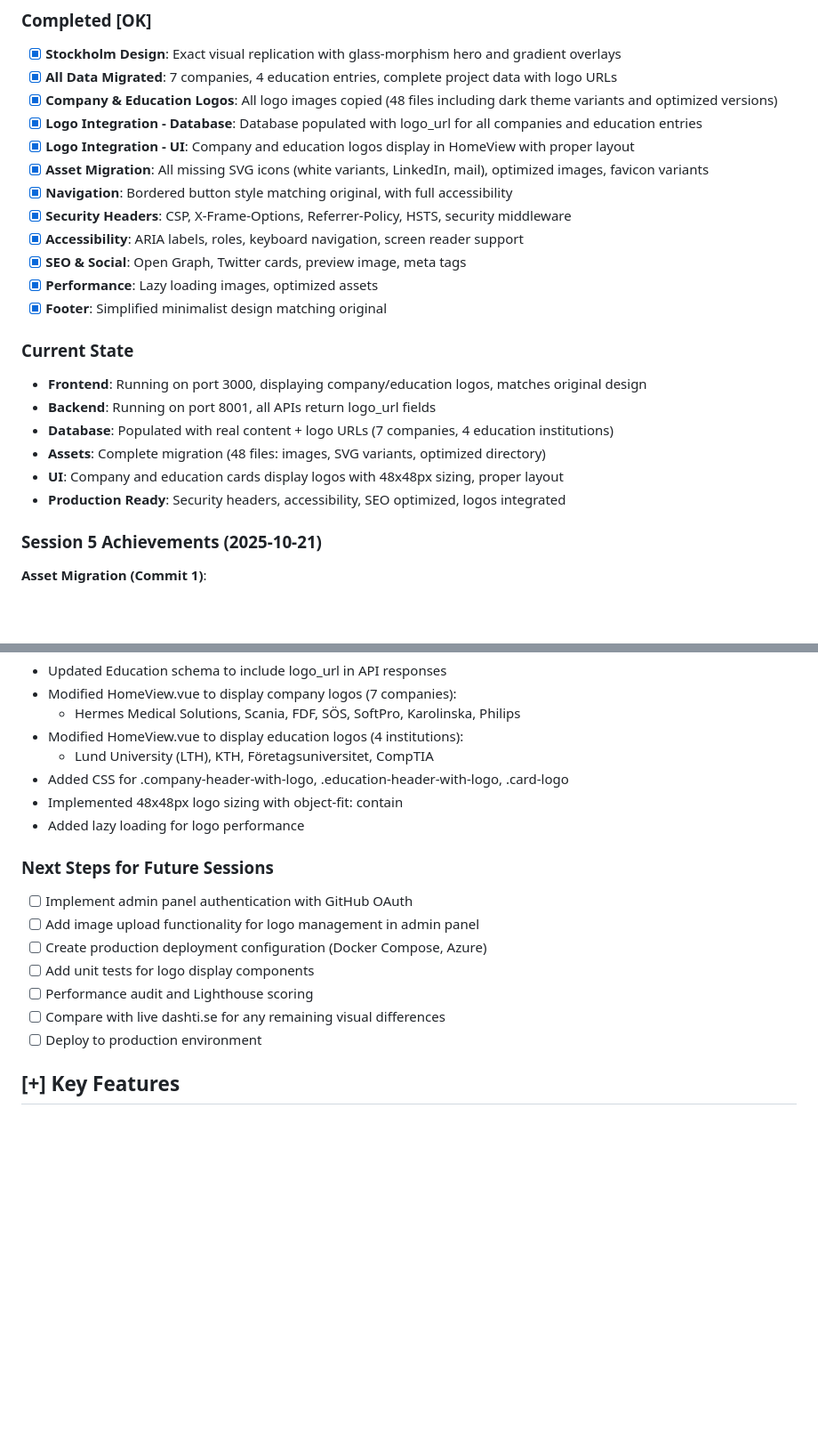
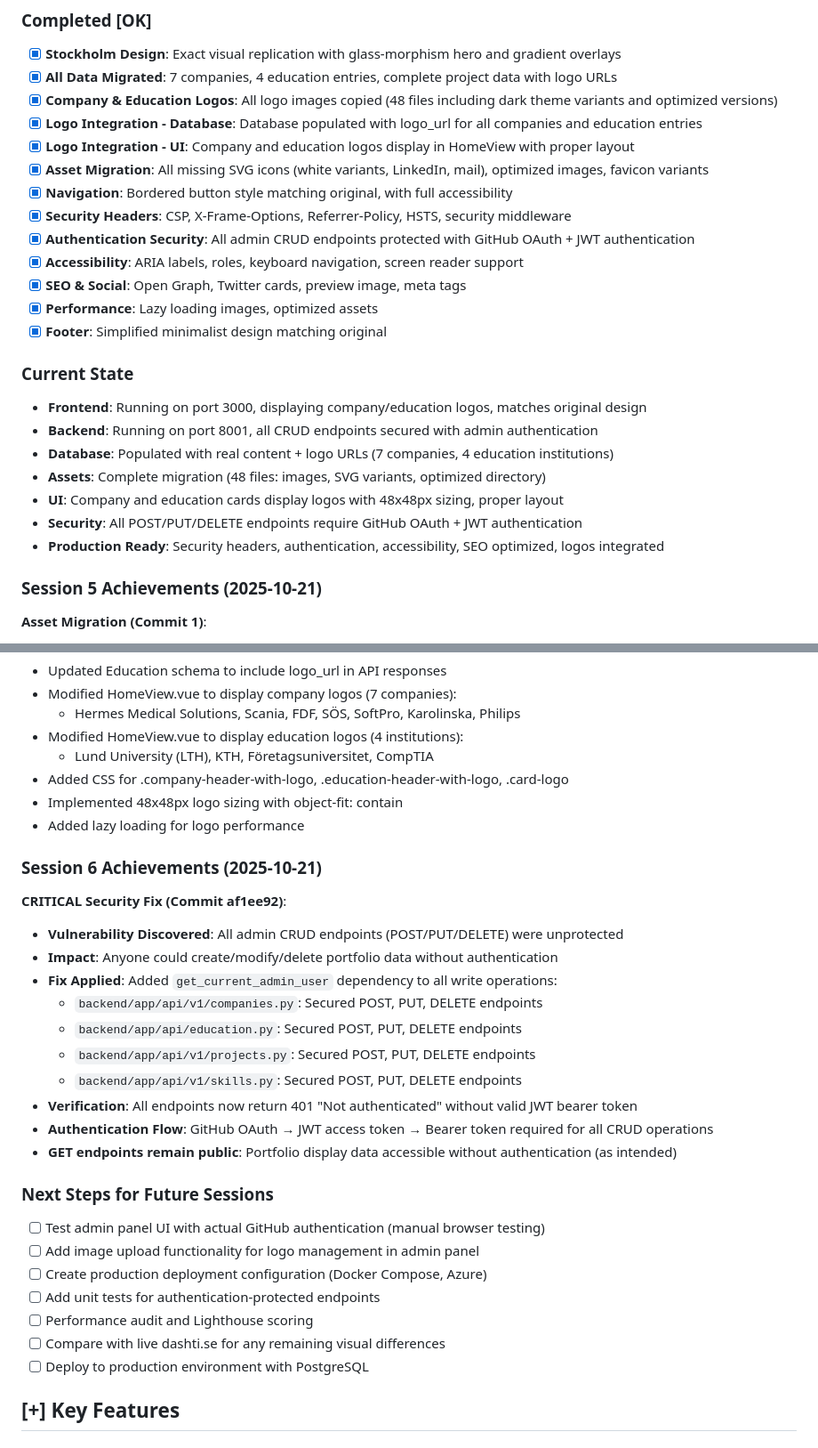
Before and after one commit to Dashtid/portfolio-site, a Markdown page: README.md, 2 parts joined by grey strips. Shown at 89% size. GitHub-like rendering; blank space fills up the shorter version.

```diff
--- a/README.md
+++ b/README.md
@@ -21,6 +21,7 @@ This is a complete portfolio migration featuring:
 - [x] **Asset Migration**: All missing SVG icons (white variants, LinkedIn, mail), optimized images, favicon variants
 - [x] **Navigation**: Bordered button style matching original, with full accessibility
 - [x] **Security Headers**: CSP, X-Frame-Options, Referrer-Policy, HSTS, security middleware
+- [x] **Authentication Security**: All admin CRUD endpoints protected with GitHub OAuth + JWT authentication
 - [x] **Accessibility**: ARIA labels, roles, keyboard navigation, screen reader support
 - [x] **SEO & Social**: Open Graph, Twitter cards, preview image, meta tags
 - [x] **Performance**: Lazy loading images, optimized assets
@@ -28,11 +29,12 @@ This is a complete portfolio migration featuring:
 
 ### Current State
 - **Frontend**: Running on port 3000, displaying company/education logos, matches original design
-- **Backend**: Running on port 8001, all APIs return logo_url fields
+- **Backend**: Running on port 8001, all CRUD endpoints secured with admin authentication
 - **Database**: Populated with real content + logo URLs (7 companies, 4 education institutions)
 - **Assets**: Complete migration (48 files: images, SVG variants, optimized directory)
 - **UI**: Company and education cards display logos with 48x48px sizing, proper layout
-- **Production Ready**: Security headers, accessibility, SEO optimized, logos integrated
+- **Security**: All POST/PUT/DELETE endpoints require GitHub OAuth + JWT authentication
+- **Production Ready**: Security headers, authentication, accessibility, SEO optimized, logos integrated
 
 ### Session 5 Achievements (2025-10-21)
 **Asset Migration (Commit 1)**:
@@ -56,14 +58,27 @@ This is a complete portfolio migration featuring:
 - Implemented 48x48px logo sizing with object-fit: contain
 - Added lazy loading for logo performance
 
+### Session 6 Achievements (2025-10-21)
+**CRITICAL Security Fix (Commit af1ee92)**:
+- **Vulnerability Discovered**: All admin CRUD endpoints (POST/PUT/DELETE) were unprotected
+- **Impact**: Anyone could create/modify/delete portfolio data without authentication
+- **Fix Applied**: Added `get_current_admin_user` dependency to all write operations:
+  - `backend/app/api/v1/companies.py`: Secured POST, PUT, DELETE endpoints
+  - `backend/app/api/education.py`: Secured POST, PUT, DELETE endpoints
+  - `backend/app/api/v1/projects.py`: Secured POST, PUT, DELETE endpoints
+  - `backend/app/api/v1/skills.py`: Secured POST, PUT, DELETE endpoints
+- **Verification**: All endpoints now return 401 "Not authenticated" without valid JWT bearer token
+- **Authentication Flow**: GitHub OAuth → JWT access token → Bearer token required for all CRUD operations
+- **GET endpoints remain public**: Portfolio display data accessible without authentication (as intended)
+
 ### Next Steps for Future Sessions
-- [ ] Implement admin panel authentication with GitHub OAuth
+- [ ] Test admin panel UI with actual GitHub authentication (manual browser testing)
 - [ ] Add image upload functionality for logo management in admin panel
 - [ ] Create production deployment configuration (Docker Compose, Azure)
-- [ ] Add unit tests for logo display components
+- [ ] Add unit tests for authentication-protected endpoints
 - [ ] Performance audit and Lighthouse scoring
 - [ ] Compare with live dashti.se for any remaining visual differences
-- [ ] Deploy to production environment
+- [ ] Deploy to production environment with PostgreSQL
 
 ## [+] Key Features
 
```
Also changed, not shown: other parts of README.md (+1 -1 lines), SESSION_NOTES_2025-10-21_Session6.md (added, +327 -0 lines).
